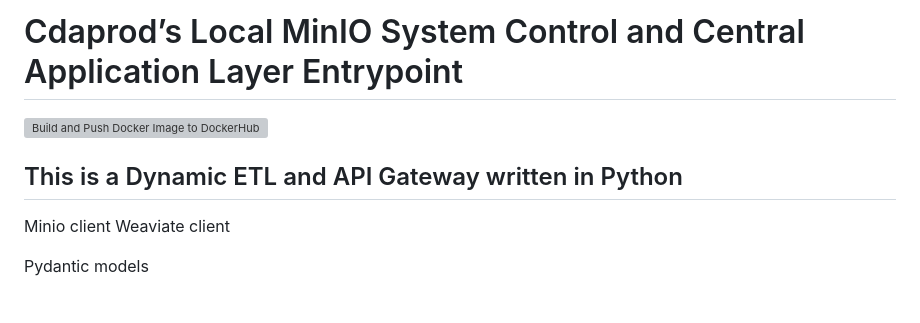
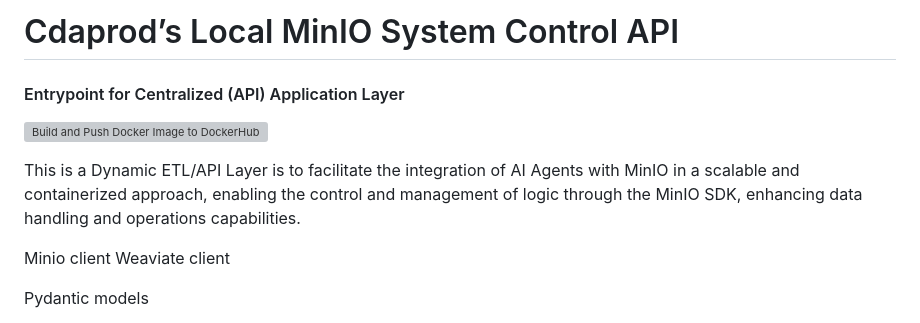
Before and after one commit to Cdaprod/cda.minio-system-control, a Markdown page: README.md, the part around the change. Rendered like a GitHub page; grey boxes are pictures that could not be loaded.

```diff
--- a/README.md
+++ b/README.md
@@ -1,8 +1,9 @@
-# Cdaprod’s Local MinIO System Control and Central Application Layer Entrypoint
+# Cdaprod’s Local MinIO System Control API
+#### Entrypoint for Centralized (API) Application Layer
 
 [![Build and Push Docker Image to DockerHub and GCCR.io](https://github.com/Cdaprod/cda.minio-system-control/actions/workflows/build_and_push_images.yml/badge.svg)](https://github.com/Cdaprod/cda.minio-system-control/actions/workflows/build_and_push_images.yml)
 
-## This is a Dynamic ETL and API Gateway written in Python
+This is a Dynamic ETL/API Layer is to facilitate the integration of AI Agents with MinIO in a scalable and containerized approach, enabling the control and management of logic through the MinIO SDK, enhancing data handling and operations capabilities.
 
 Minio client
 Weaviate client
```
